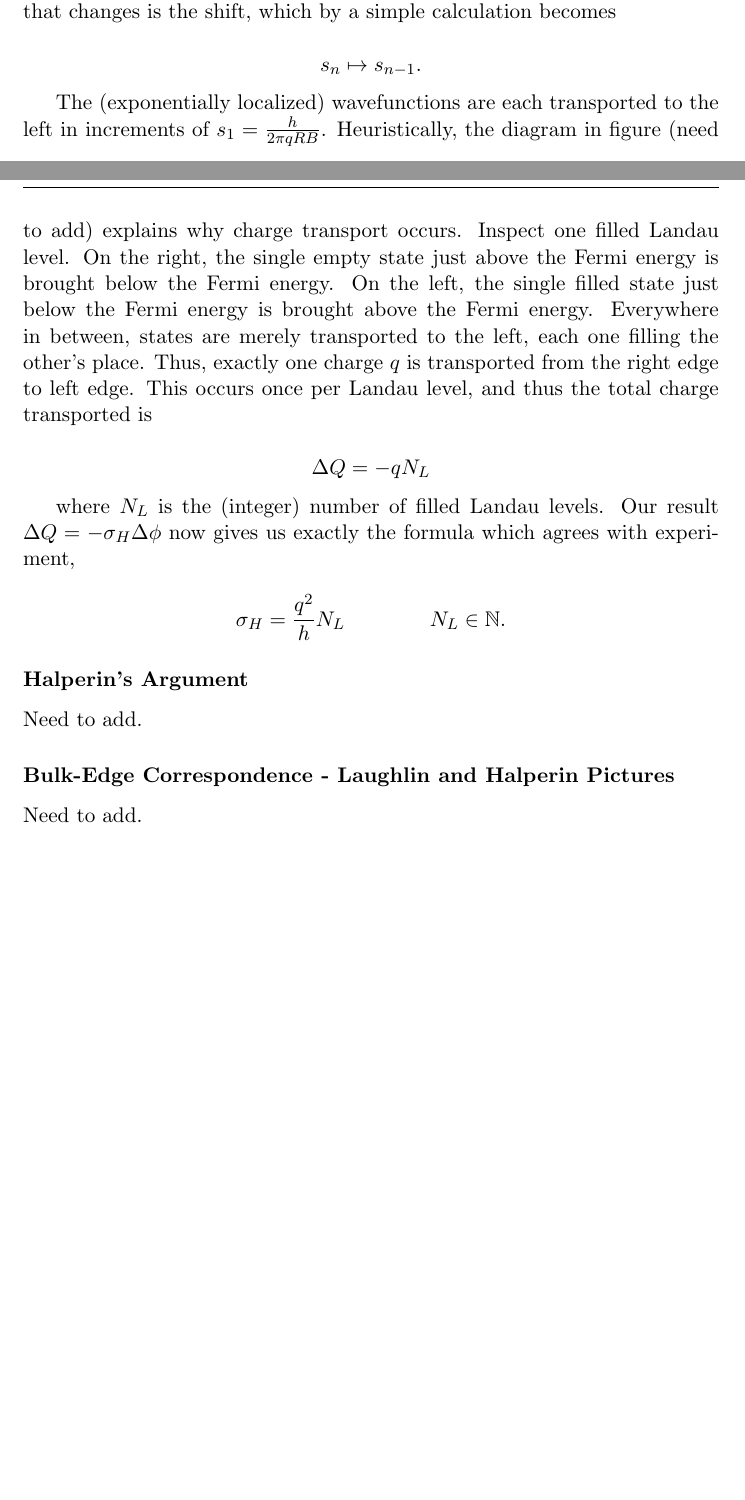
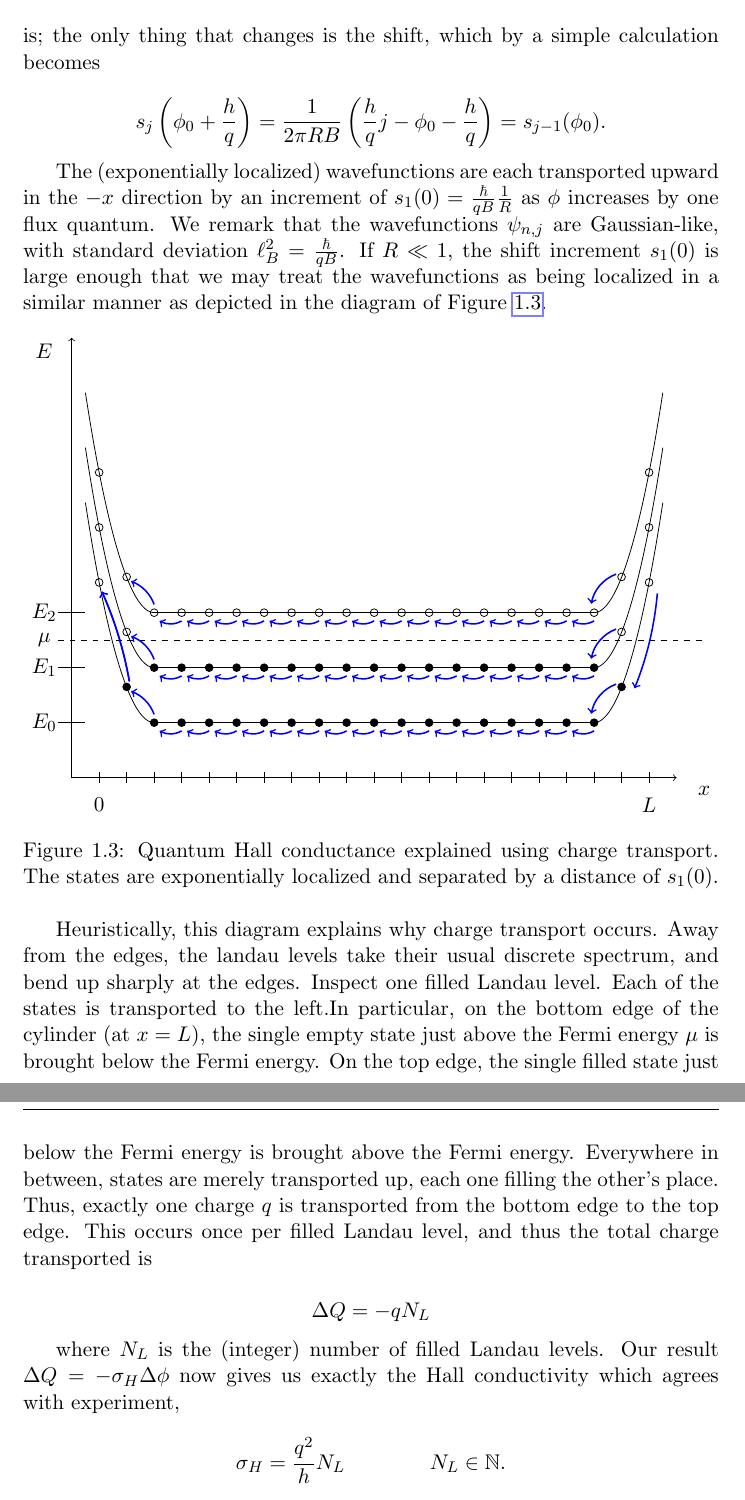
Before and after one commit to justin-furlotte/MSc-Thesis, a LaTeX thesis (Final Thesis/Thesis.tex): two parts of pages 14 and 15 of 63 before the commit and two parts of pages 15 and 16 of 66 after it, joined at a grey line, cut so that both start at the same text, the shorter picture padded with empty space. Compiled offline with pdfLaTeX.

Commit message:
More introduction

```diff
--- a/Final Thesis/Thesis.tex
+++ b/Final Thesis/Thesis.tex
@@ -582,5 +573,0 @@ Where $\ell_B^2 = \frac{\hbar}{qB}$, $c_n$ are normalization constants, and $H_n
-The crucial argument now comes from inspecting the shift $s_n$. Suppose we adiabatically increase $\phi$ by one \emph{flux quantum}, $\phi_0 \mapsto \phi_0+\frac{h}{q}$, as time evolves from $t=0$ to $t=T$. The adiabatic principle tells us that the eigenstates of the Hamiltonian at $t=0$ must also be an eigenstate of the Hamiltonian at $t=T$. But we can find exactly what the new eigenstate is; the only thing that changes is the shift, which by a simple calculation becomes
-
-\[s_n \mapsto s_{n-1}.\]
-
-The (exponentially localized) wavefunctions are each transported to the left in increments of $s_1=\frac{h}{2\pi qRB}$. Heuristically, the diagram in figure (need to add) explains why charge transport occurs. Inspect one filled Landau level. On the right, the single empty state just above the Fermi energy is brought below the Fermi energy. On the left, the single filled state just below the Fermi energy is brought above the Fermi energy. Everywhere in between, states are merely transported to the left, each one filling the other's place. Thus, exactly one charge $q$ is transported from the right edge to left edge. This occurs once per Landau level, and thus the total charge transported is
@@ -587,14 +586,103 @@ The (exponentially localized) wavefunctions are each transported to the left in
+The crucial argument now comes from inspecting the shift $s_j(\phi)$. Suppose we adiabatically increase $\phi$ by one \emph{flux quantum}, $\phi_0 \mapsto \phi_0+\frac{h}{q}$, as time evolves from $t=0$ to $t=T$. The adiabatic principle tells us that the eigenstates of the Hamiltonian at $t=0$ must also be an eigenstate of the Hamiltonian at $t=T$. But we can find exactly what the new eigenstate is; the only thing that changes is the shift, which by a simple calculation becomes
+
+\[s_{j}\left(\phi_0+\frac{h}{q}\right) =  \frac{1}{2\pi RB}\left(\frac{h}{q}j-\phi_0-\frac{h}{q}\right) = s_{j-1}(\phi_0).\]
+
+The (exponentially localized) wavefunctions are each transported upward in the $-x$ direction by an increment of $s_1(0)=\frac{\hbar}{qB}\frac{1}{R}$ as $\phi$ increases by one flux quantum. We remark that the wavefunctions $\psi_{n,j}$ are Gaussian-like, with standard deviation $\ell_B^2 = \frac{\hbar}{qB}$. If $R \ll 1$, the shift increment $s_1(0)$ is large enough that we may treat the wavefunctions as being localized in a similar manner as depicted in the diagram of Figure \ref{fig:chargetransport}.
+
+\begin{figure}[h!]
+\centering
+\begin{tikzpicture}
+\draw (4,0) parabola (5.25,4);
+\draw (-4,0) -- (4,0);
+\draw (-4,0) parabola (-5.25,4);
+\draw ((-5.75,0) -- (-5.25,0);
+\node[] at (-6,0) {$E_0$};
+
+\draw (4,1) parabola (5.25,5);
+\draw (-4,1) -- (4,1);
+\draw (-4,1) parabola (-5.25,5);
+\draw ((-5.75,1) -- (-5.25,1);
+\node[] at (-6,1) {$E_1$};
+
+
+\draw (4,2) parabola (5.25,6);
+\draw (-4,2) -- (4,2);
+\draw (-4,2) parabola (-5.25,6);
+\draw ((-5.75,2) -- (-5.25,2);
+\node[] at (-6,2) {$E_2$};
+
+\draw[dashed] (-5.75,1.5)--(6,1.5);
+\node[] at (-6,1.5) {$\mu$};
+
+\draw[->] (-5.5,-1) -- (-5.5,7);
+\node[] at (-6,6.75) {$E$};
+\draw[->] (-5.5,-1) -- (5.5,-1);
+\node[] at (6,-1.25) {$x$};
+
+\foreach \x in {-8,...,8}
+{
+	\foreach \y in {0,1}
+	{
+
+		\filldraw (\x/2,\y) circle (2pt);
+	}
+	\draw (\x/2,2) circle (2pt);
+
+}
+\foreach \x in {-10,...,10}
+{
+	\draw[] (\x/2,-1.1) -- (\x/2,-0.9);
+}
+\node[] at (-5,-1.5) {$0$};
+\node[] at (5,-1.5) {$L$};
+
+\filldraw (-4.5,0.65) circle (2pt);
+\draw (-4.5,1.65) circle (2pt);
+\draw (-4.5,2.65) circle (2pt);
+
+\draw (-5,2.55) circle (2pt);
+\draw (-5,3.55) circle (2pt);
+\draw (-5,4.55) circle (2pt);
+
+\filldraw (4.5,0.65) circle (2pt);
+\draw (4.5,1.65) circle (2pt);
+\draw (4.5,2.65) circle (2pt);
+
+\draw (5,2.55) circle (2pt);
+\draw (5,3.55) circle (2pt);
+\draw (5,4.55) circle (2pt);
+
+\foreach \x in {-7,...,8}
+{
+	\draw [blue, thick, ->] (\x/2, -0.15) arc (-60:-120:0.4);
+	\draw [blue, thick, ->] (\x/2, 0.85) arc (-60:-120:0.4);
+	\draw [blue, thick, ->] (\x/2, 1.85) arc (-60:-120:0.4);
+}
+
+\draw [blue, thick, ->] (4.4, 0.7) arc (110:170:0.7);
+\draw [blue, thick, ->] (4.4, 1.7) arc (110:170:0.7);
+\draw [blue, thick, ->] (4.4, 2.7) arc (110:170:0.7);
+
+\draw [blue, thick, ->] (-4, 0.15) arc (20:70:0.7);
+\draw [blue, thick, ->] (-4, 1.15) arc (20:70:0.7);
+\draw [blue, thick, ->] (-4, 2.15) arc (20:70:0.7);
+
+\draw [blue, thick, ->] (-4.45, 0.75) arc (10:24:7);
+\draw [blue, thick, ->] (-4.45, 0.75) arc (10:24:7);
+\draw [blue, thick, ->] (5.15, 2.35) arc (-5:-22:6);
+
+\end{tikzpicture}
+\caption{Quantum Hall conductance explained using charge transport. The states are exponentially localized and separated by a distance of $s_1(0)$.}
+\label{fig:chargetransport}
+\end{figure}
+
+
+Heuristically, this diagram explains why charge transport occurs. Away from the edges, the landau levels take their usual discrete spectrum, and bend up sharply at the edges. Inspect one filled Landau level. Each of the states is transported to the left.In particular, on the bottom edge of the cylinder (at $x=L$), the single empty state just above the Fermi energy $\mu$ is brought below the Fermi energy. On the top edge, the single filled state just below the Fermi energy is brought above the Fermi energy. Everywhere in between, states are merely transported up, each one filling the other's place. Thus, exactly one charge $q$ is transported from the bottom edge to the top edge. This occurs once per filled Landau level, and thus the total charge transported is
 
 \[\Delta Q = -q N_{L}\]
 
-where $N_{L}$ is the (integer) number of filled Landau levels. Our result $\Delta Q = -\sigma_H \Delta \phi$ now gives us exactly the formula which agrees with experiment,
+where $N_{L}$ is the (integer) number of filled Landau levels. Our result $\Delta Q = -\sigma_H \Delta \phi$ now gives us exactly the Hall conductivity which agrees with experiment,
 
 \[\sigma_H = \frac{q^2}{h}N_{L} \quad\quad\quad\quad N_{L}\in\N.\]
 
-\subsubsection{Halperin's Argument}
-
-Need to add.
-
-\subsubsection{Bulk-Edge Correspondence - Laughlin and Halperin Pictures}
-
-Need to add.
+\subsubsection{Plateaux}
```
Also changed, not shown: Final Thesis/Thesis.pdf, Final Thesis/Thesis.tex (87 more changed lines), 6 other files.
